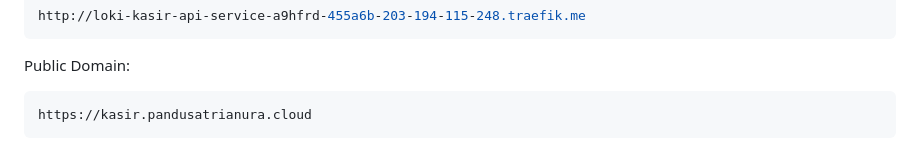
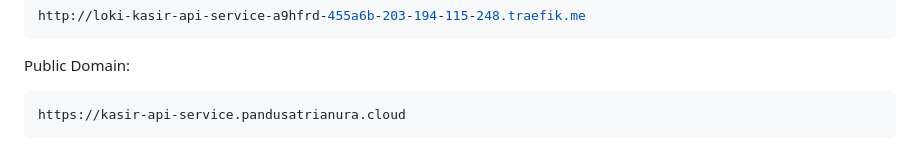
Before and after one commit to pandusatrianura/kasir_api_service, a Markdown page: readme.md, the part around the change. Drawn GitHub-style.

Commit message:
feat: change public domain url in readme

````diff
--- a/readme.md
+++ b/readme.md
@@ -306,5 +306,5 @@ Please change the `{{url}}` to the URL of your deployed API.
 
    Public Domain:
    ```bash
-   https://kasir.pandusatrianura.cloud
+   https://kasir-api-service.pandusatrianura.cloud
    ```
````
